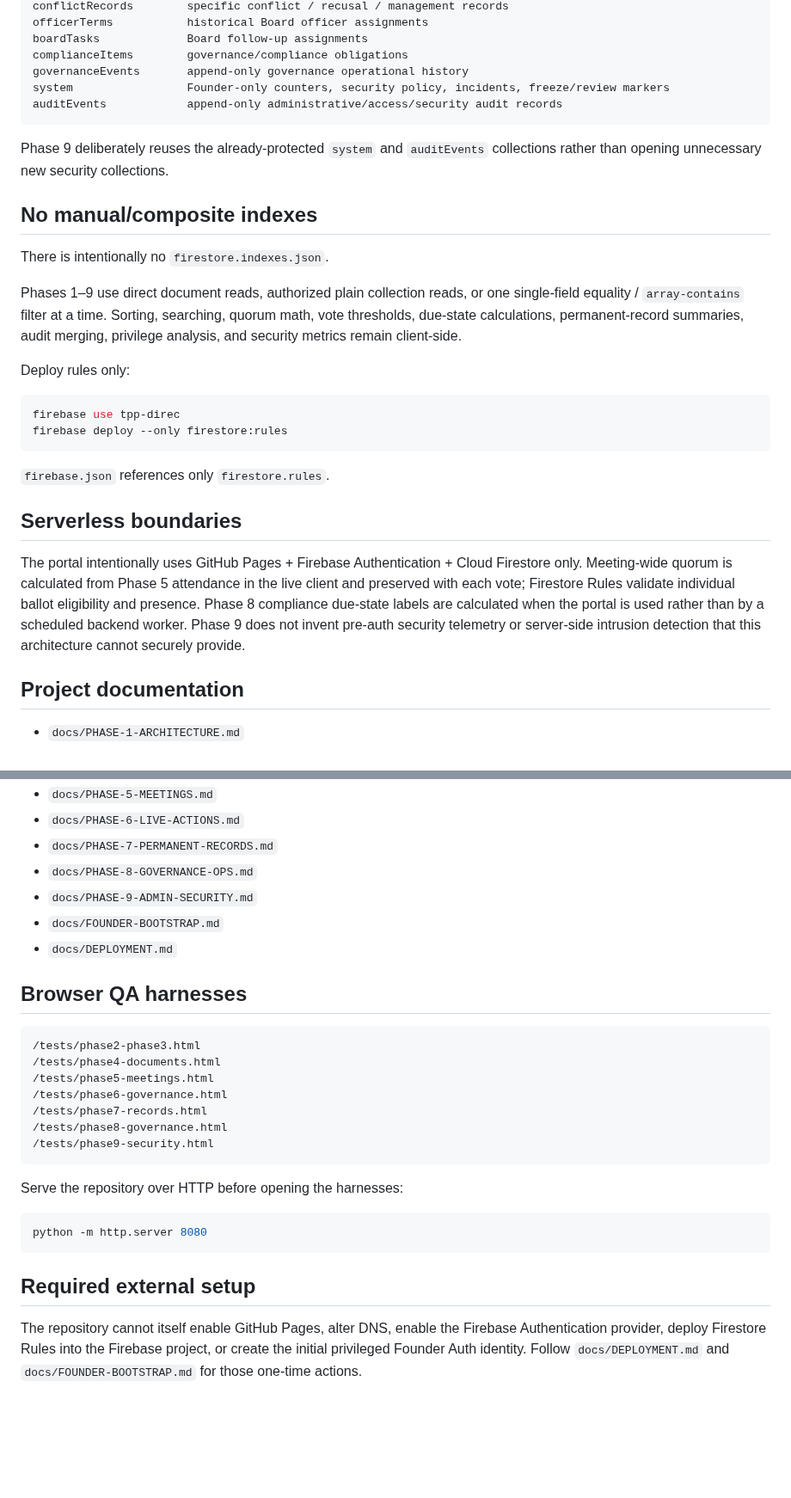
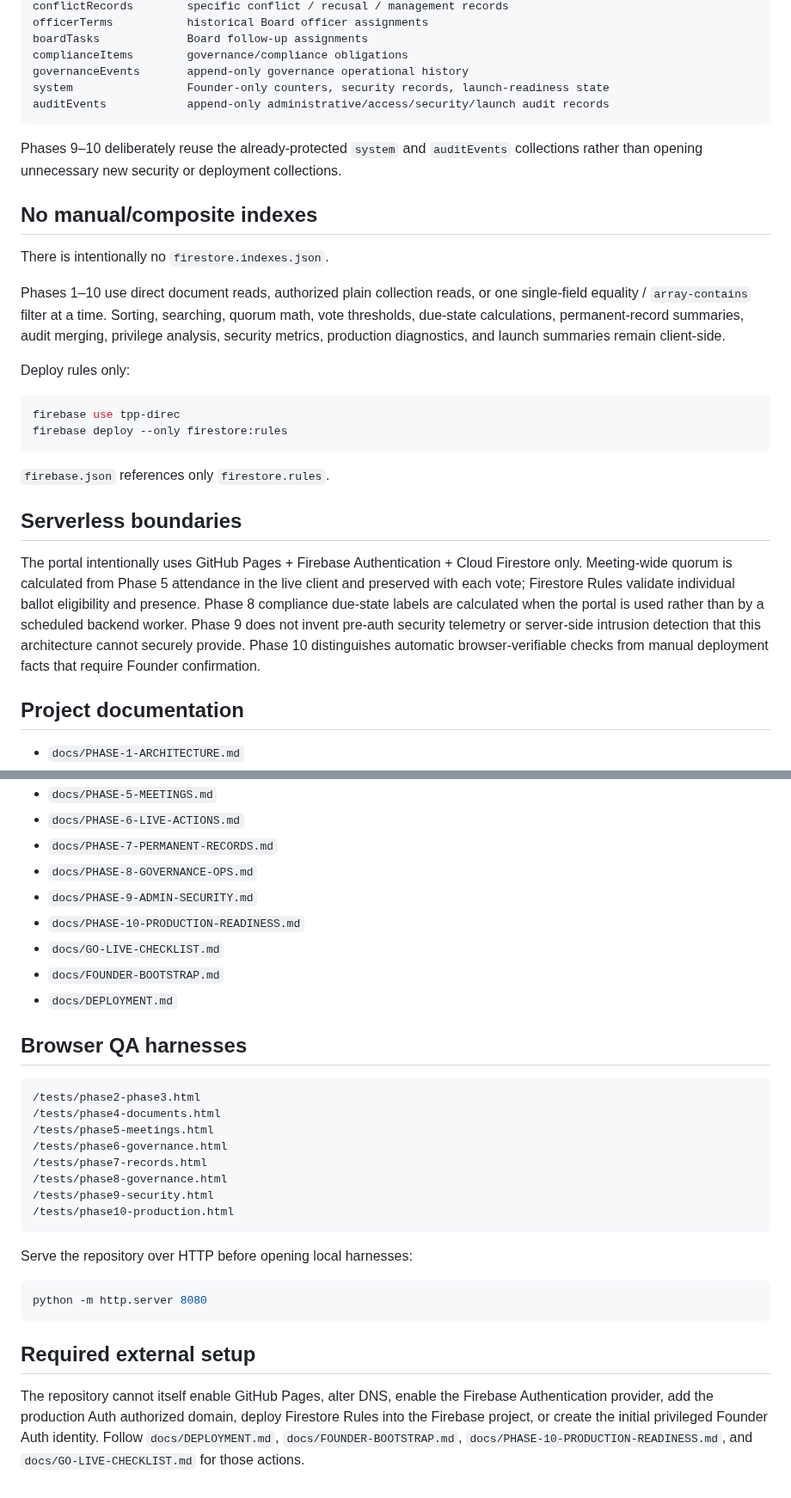
Before and after one commit to Silly-Cheese/tpp-directors, a Markdown page: README.md, 2 parts joined by grey strips. Shown at 86% size. Rendered like a GitHub page; blank space fills up the shorter version.

````diff
--- a/README.md
+++ b/README.md
@@ -160,17 +187,17 @@ officerTerms           historical Board officer assignments
 boardTasks             Board follow-up assignments
 complianceItems        governance/compliance obligations
 governanceEvents       append-only governance operational history
-system                 Founder-only counters, security policy, incidents, freeze/review markers
-auditEvents            append-only administrative/access/security audit records
+system                 Founder-only counters, security records, launch-readiness state
+auditEvents            append-only administrative/access/security/launch audit records
 ```
 
-Phase 9 deliberately reuses the already-protected `system` and `auditEvents` collections rather than opening unnecessary new security collections.
+Phases 9–10 deliberately reuse the already-protected `system` and `auditEvents` collections rather than opening unnecessary new security or deployment collections.
 
 ## No manual/composite indexes
 
 There is intentionally no `firestore.indexes.json`.
 
-Phases 1–9 use direct document reads, authorized plain collection reads, or one single-field equality / `array-contains` filter at a time. Sorting, searching, quorum math, vote thresholds, due-state calculations, permanent-record summaries, audit merging, privilege analysis, and security metrics remain client-side.
+Phases 1–10 use direct document reads, authorized plain collection reads, or one single-field equality / `array-contains` filter at a time. Sorting, searching, quorum math, vote thresholds, due-state calculations, permanent-record summaries, audit merging, privilege analysis, security metrics, production diagnostics, and launch summaries remain client-side.
 
 Deploy rules only:
 
@@ -183,7 +210,7 @@ firebase deploy --only firestore:rules
 
 ## Serverless boundaries
 
-The portal intentionally uses GitHub Pages + Firebase Authentication + Cloud Firestore only. Meeting-wide quorum is calculated from Phase 5 attendance in the live client and preserved with each vote; Firestore Rules validate individual ballot eligibility and presence. Phase 8 compliance due-state labels are calculated when the portal is used rather than by a scheduled backend worker. Phase 9 does not invent pre-auth security telemetry or server-side intrusion detection that this architecture cannot securely provide.
+The portal intentionally uses GitHub Pages + Firebase Authentication + Cloud Firestore only. Meeting-wide quorum is calculated from Phase 5 attendance in the live client and preserved with each vote; Firestore Rules validate individual ballot eligibility and presence. Phase 8 compliance due-state labels are calculated when the portal is used rather than by a scheduled backend worker. Phase 9 does not invent pre-auth security telemetry or server-side intrusion detection that this architecture cannot securely provide. Phase 10 distinguishes automatic browser-verifiable checks from manual deployment facts that require Founder confirmation.
 
 ## Project documentation
 
@@ -196,6 +223,8 @@ The portal intentionally uses GitHub Pages + Firebase Authentication + Cloud Fir
 - `docs/PHASE-7-PERMANENT-RECORDS.md`
 - `docs/PHASE-8-GOVERNANCE-OPS.md`
 - `docs/PHASE-9-ADMIN-SECURITY.md`
+- `docs/PHASE-10-PRODUCTION-READINESS.md`
+- `docs/GO-LIVE-CHECKLIST.md`
 - `docs/FOUNDER-BOOTSTRAP.md`
 - `docs/DEPLOYMENT.md`
 
@@ -209,9 +238,10 @@ The portal intentionally uses GitHub Pages + Firebase Authentication + Cloud Fir
 /tests/phase7-records.html
 /tests/phase8-governance.html
 /tests/phase9-security.html
+/tests/phase10-production.html
 ```
 
-Serve the repository over HTTP before opening the harnesses:
+Serve the repository over HTTP before opening local harnesses:
 
 ```bash
 python -m http.server 8080
@@ -219,4 +249,4 @@ python -m http.server 8080
 
 ## Required external setup
 
-The repository cannot itself enable GitHub Pages, alter DNS, enable the Firebase Authentication provider, deploy Firestore Rules into the Firebase project, or create the initial privileged Founder Auth identity. Follow `docs/DEPLOYMENT.md` and `docs/FOUNDER-BOOTSTRAP.md` for those one-time actions.
+The repository cannot itself enable GitHub Pages, alter DNS, enable the Firebase Authentication provider, add the production Auth authorized domain, deploy Firestore Rules into the Firebase project, or create the initial privileged Founder Auth identity. Follow `docs/DEPLOYMENT.md`, `docs/FOUNDER-BOOTSTRAP.md`, `docs/PHASE-10-PRODUCTION-READINESS.md`, and `docs/GO-LIVE-CHECKLIST.md` for those actions.
````
Also changed, not shown: other parts of README.md (+32 -5 lines).
